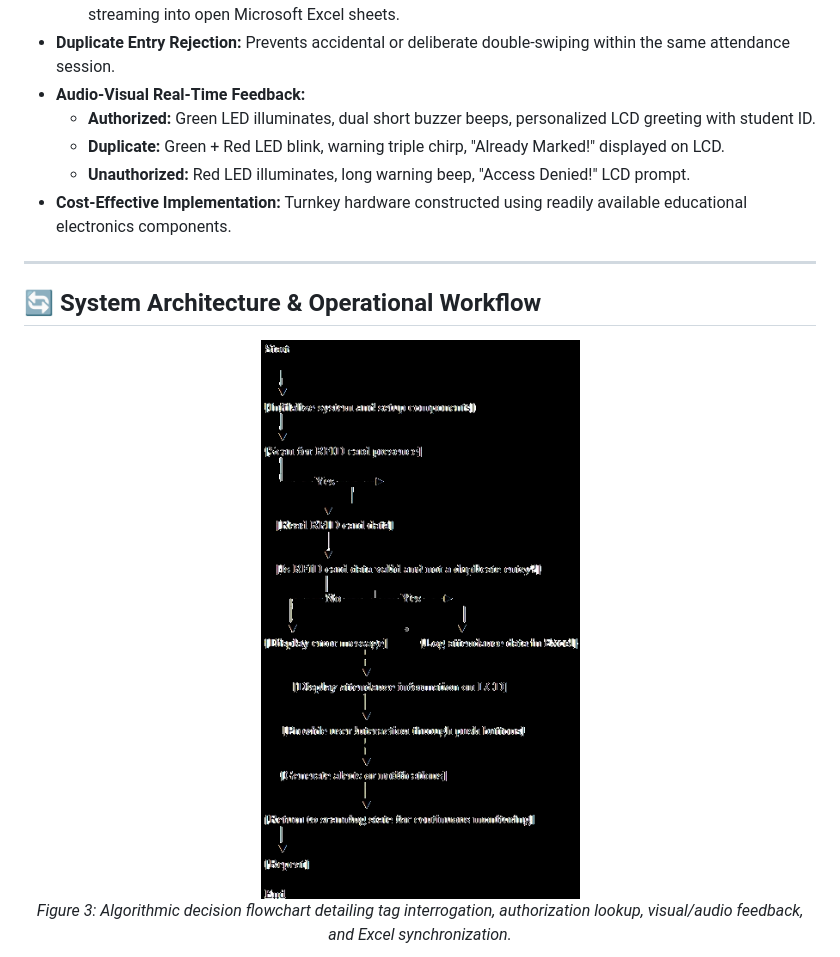
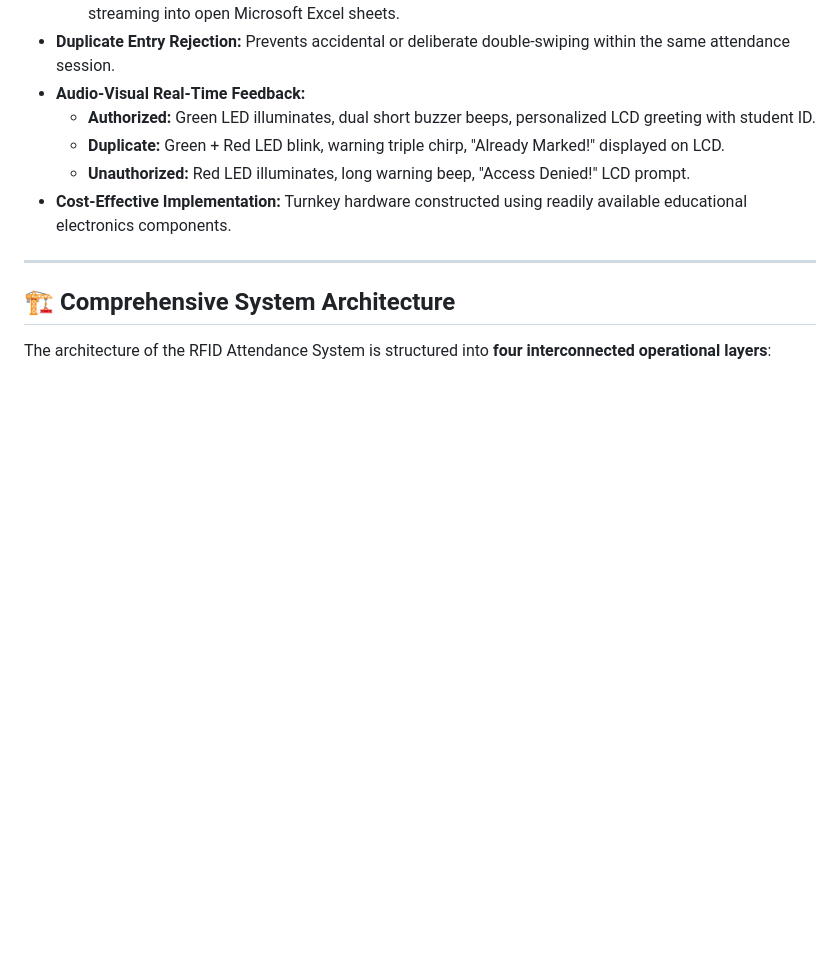
Before and after one commit to imran7976/rfid-attendance-system-arduino-excel, a Markdown page: README.md, the part around one of its changes. Rendered like a GitHub page; blank space fills up the shorter version.

````diff
--- a/README.md
+++ b/README.md
@@ -48,11 +48,8 @@ Every valid swipe is timestamped with system date and time, student name, univer
 
 ---
 
-## 🔄 System Architecture & Operational Workflow
+## 🏗️ Comprehensive System Architecture
 
-<div align="center">
-  <img src="docs/assets/system_flowchart.png" alt="RFID System Operational Flowchart" width="380"/>
-  <p><em>Figure 3: Algorithmic decision flowchart detailing tag interrogation, authorization lookup, visual/audio feedback, and Excel synchronization.</em></p>
-</div>
+The architecture of the RFID Attendance System is structured into **four interconnected operational layers**:
 
 ```mermaid
````
Also changed, not shown: other parts of README.md (+56 -31 lines), hardware/circuit_pinout.md (+3 -3 lines), docs/assets/circuit_diagram.jpg, 1 other file.
